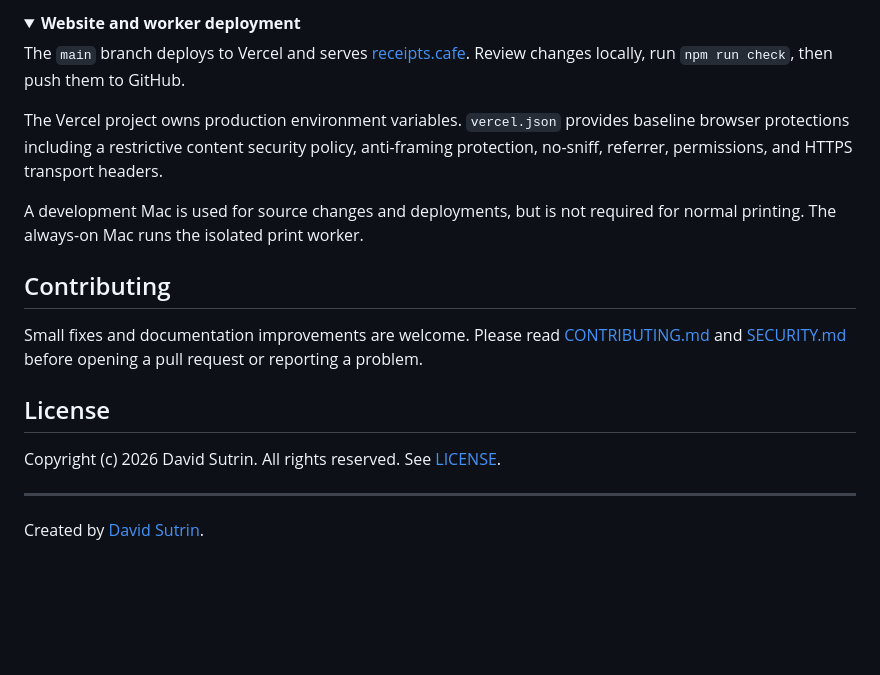
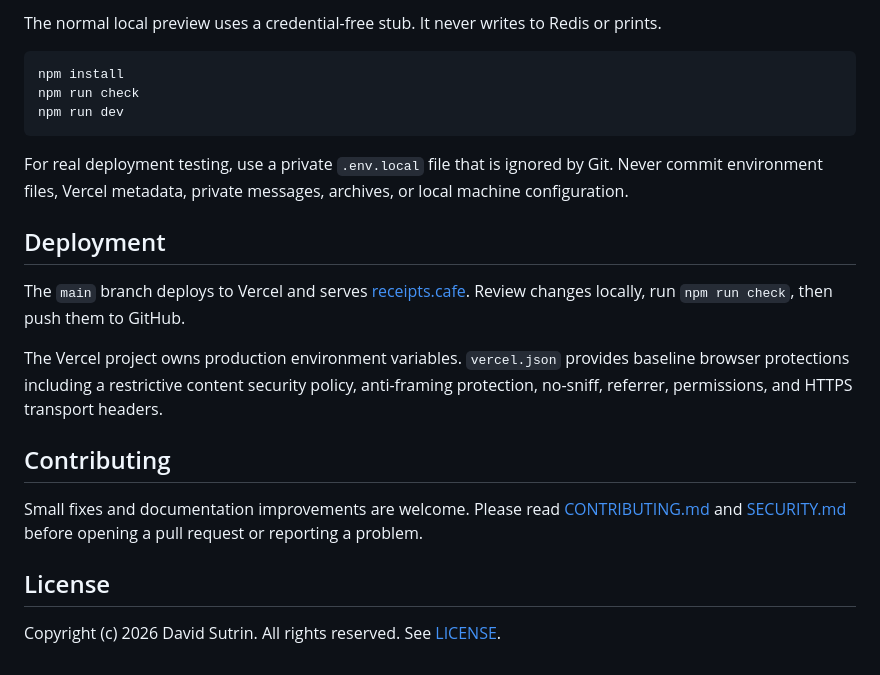
Before and after one commit to chairs44/receipts.cafe, a Markdown page: README.md, the part around one of its changes. Rendered like a GitHub page; folded sections open; blank space fills up the shorter version.

````diff
--- a/README.md
+++ b/README.md
@@ -99,6 +76,18 @@ worker automatically.
 
-<details>
-<summary><strong>Website and worker deployment</strong></summary>
+The normal local preview uses a credential-free stub. It never writes to Redis
+or prints.
+
+```bash
+npm install
+npm run check
+npm run dev
+```
+
+For real deployment testing, use a private `.env.local` file that is ignored
+by Git. Never commit environment files, Vercel metadata, private messages,
+archives, or local machine configuration.
+
+## Deployment
 
 The `main` branch deploys to Vercel and serves
 [receipts.cafe](https://receipts.cafe). Review changes locally, run
@@ -108,11 +97,6 @@ The Vercel project owns production environment variables. `vercel.json`
 provides baseline browser protections including a restrictive content security
 policy, anti-framing protection, no-sniff, referrer, permissions, and HTTPS
 transport headers.
-
-A development Mac is used for source changes and deployments, but is not
-required for normal printing. The always-on Mac runs the isolated print worker.
-
-</details>
 
 ## Contributing
 
@@ -124,7 +108,3 @@ a pull request or reporting a problem.
 
 Copyright (c) 2026 David Sutrin. All rights reserved. See
 [LICENSE](LICENSE).
-
----
-
-Created by [David Sutrin](https://www.davidsutrin.xyz).
````
Also changed, not shown: other parts of README.md (+34 -57 lines).
